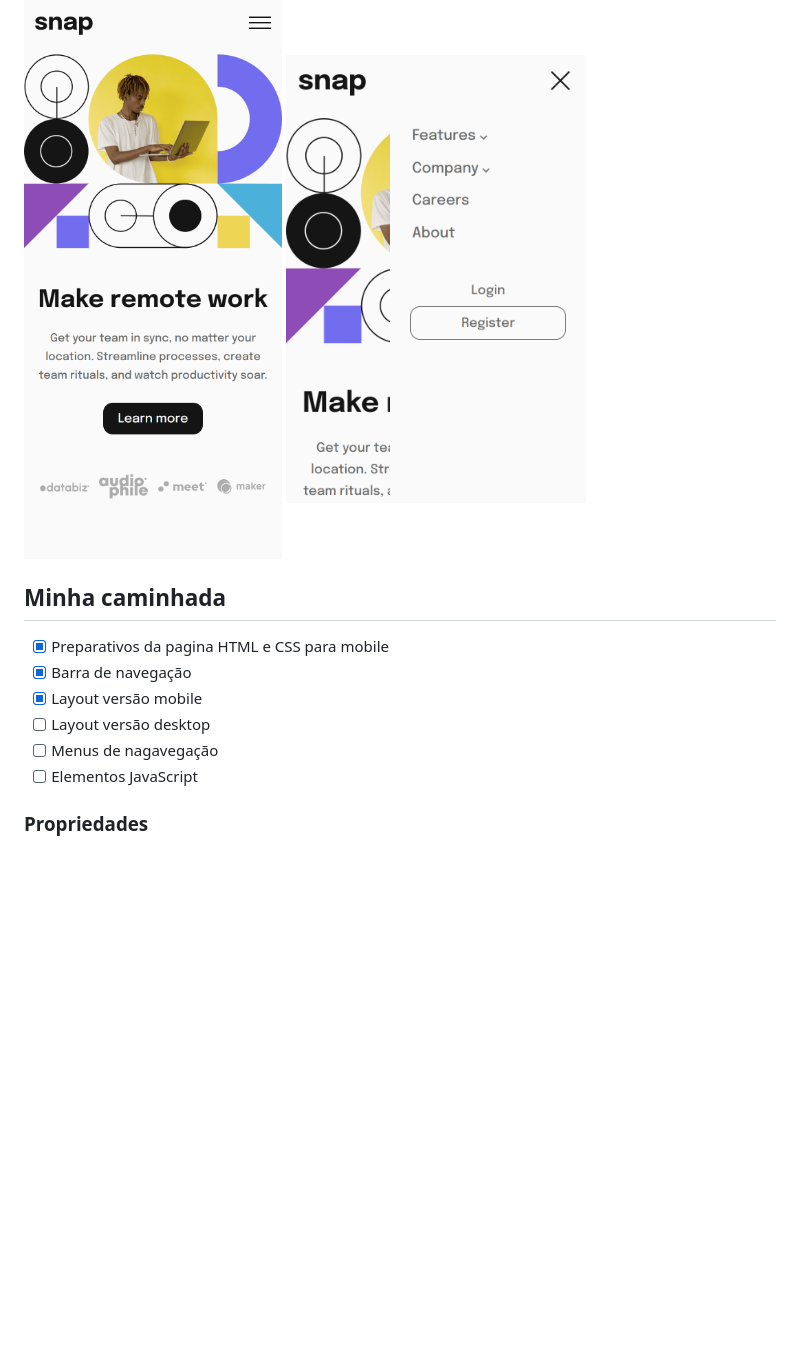
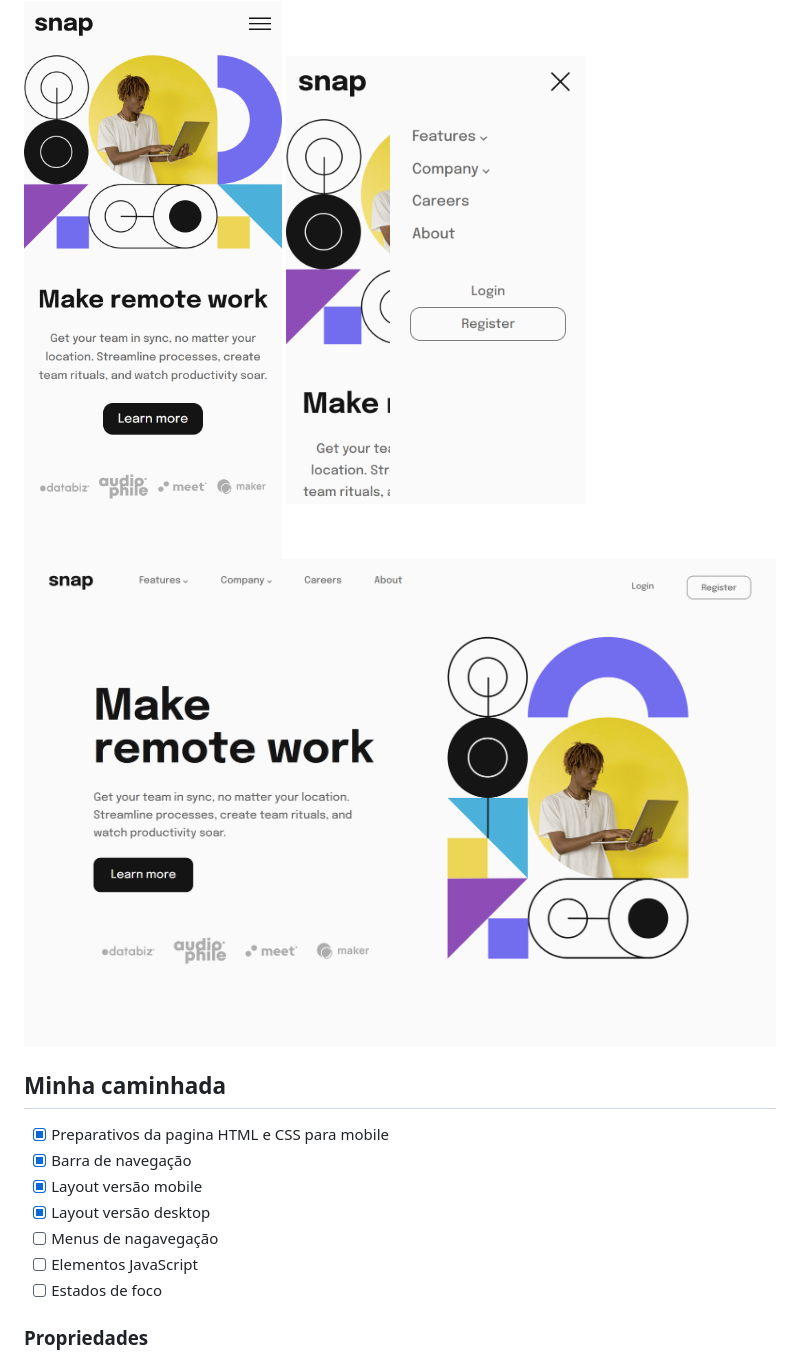
Before and after one commit to pedroalima/Se-o-Introdut-ria-com-Navega-o-Suspensa, a Markdown page: README.md, the part around the change. Drawn GitHub-style; pictures changed too: assets/img/screenshot-desktop.png (added); blank space fills up the shorter version.

Commit message:
Docs readme update

```diff
--- a/README.md
+++ b/README.md
@@ -26,6 +26,7 @@ Os usuários devem ser capazes de:
 <html>
     <img src="./assets/img/screenshot-mobile.png" width="300">
     <img src="./assets/img/screenshot-mobile-menu.png" width="300">
+    <img src="./assets/img/screenshot-desktop.png" width="820">
 </html>
 
 ## Minha caminhada
@@ -33,9 +34,10 @@ Os usuários devem ser capazes de:
 - [x] Preparativos da pagina HTML e CSS para mobile
 - [x] Barra de navegação
 - [x] Layout versão mobile
-- [ ] Layout versão desktop
+- [x] Layout versão desktop
 - [ ] Menus de nagavegação
 - [ ] Elementos JavaScript
+- [ ] Estados de foco
 
 ### Propriedades
 
```
